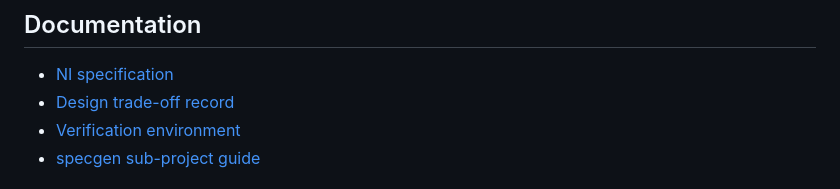
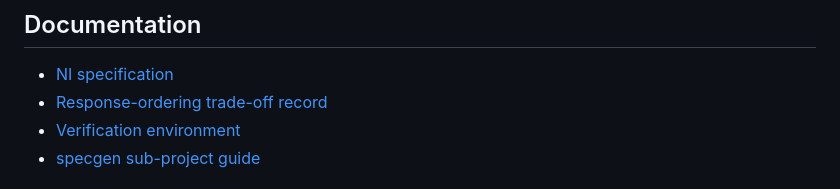
Before and after one commit to changlukas/noc_project, a Markdown page: README.md, the part around the change. Drawn GitHub-style.

Commit message:
docs(trade-off): replace the entry ledger with the response-ordering design record

```diff
--- a/README.md
+++ b/README.md
@@ -151,7 +151,7 @@ python3 specgen/tools/codegen.py --check
 ## Documentation
 
 - [NI specification](docs/spec.md)
-- [Design trade-off record](docs/trade-off.md)
+- [Response-ordering trade-off record](docs/trade-off.md)
 - [Verification environment](docs/verification-environment.md)
 - [specgen sub-project guide](specgen/docs/guide/index.md)
 
```
Also changed, not shown: docs/spec.md (+2 -2 lines), docs/trade-off.md (+80 -199 lines).
